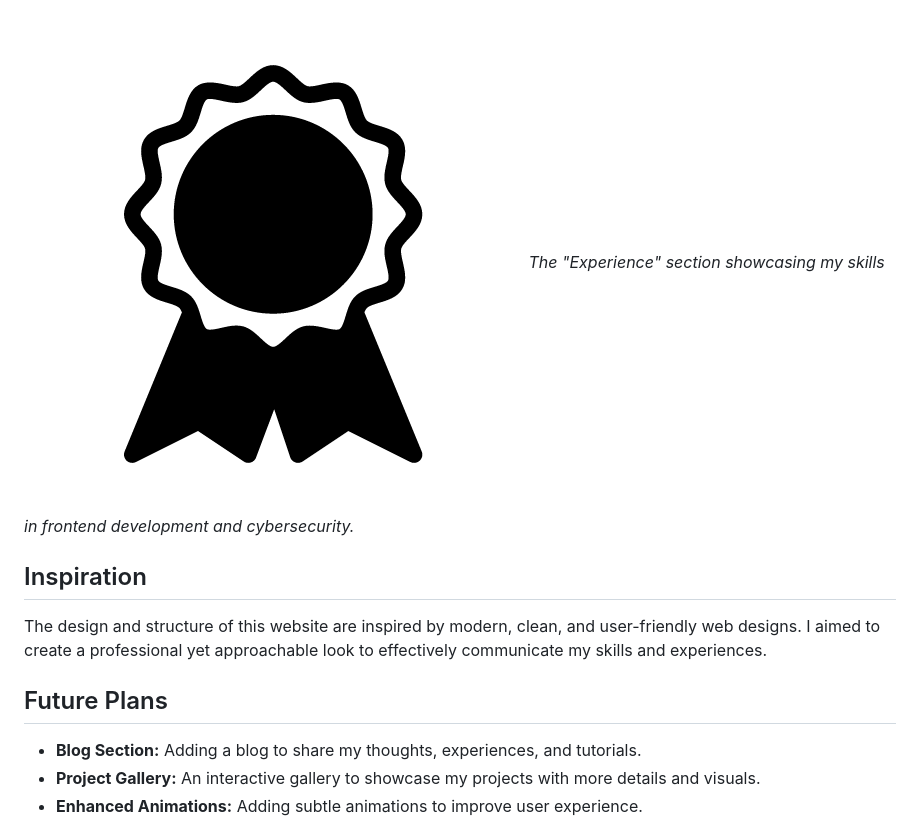
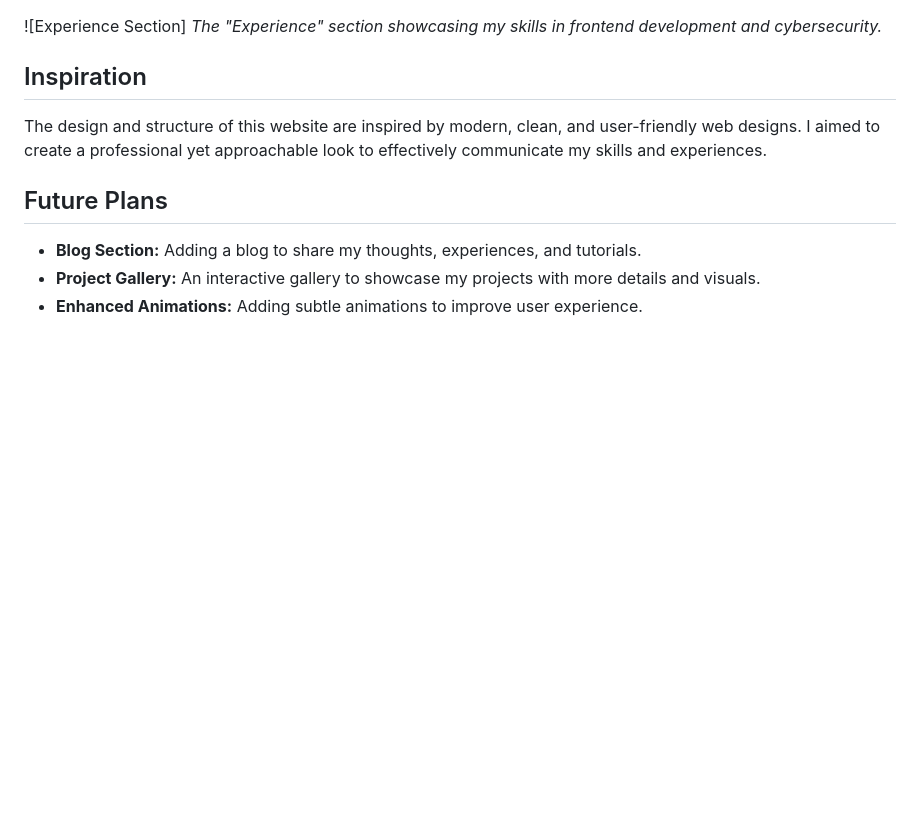
Before and after one commit to SamKabam23/Landing-Page, a Markdown page: README.md, the part around one of its changes. Drawn GitHub-style; blank space fills up the shorter version.

```diff
--- a/README.md
+++ b/README.md
@@ -80,6 +80,6 @@ Explore the website to learn more about my background, skills, and projects. Use
 *The "About Me" section featuring my background and experiences.*
 
-![Experience Section](./assets/experience.png)
+![Experience Section]
 *The "Experience" section showcasing my skills in frontend development and cybersecurity.*
 
 ## Inspiration
```
Also changed, not shown: other parts of README.md (+1 -1 lines).
